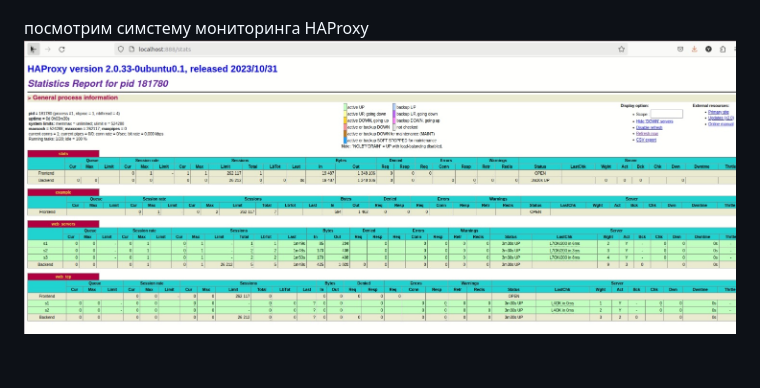
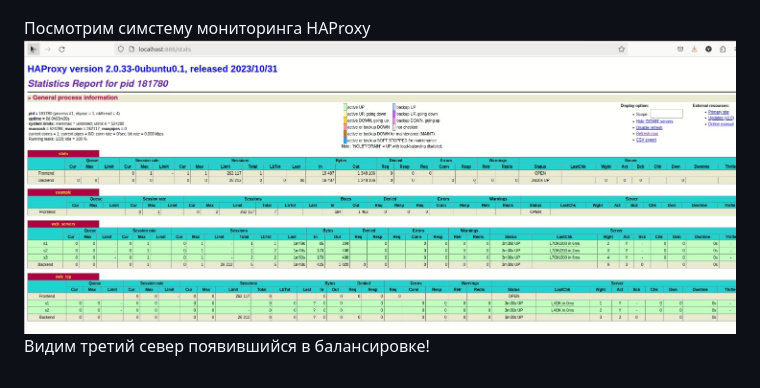
Before and after one commit to ysatii/balans, a Markdown page: README.md, the part around the change. Drawn GitHub-style.

Commit message:
begin1.17

```diff
--- a/README.md
+++ b/README.md
@@ -352,5 +352,6 @@ curl -H 'Host:example.ru' http://127.0.0.1:8088
 Видим балансировку трафика на все три сервера согласно спрописанных весов при балансировке
 ![alt text](https://github.com/ysatii/balans/blob/main/img/image1_17.jpg)
 
-посмотрим симстему мониторинга HAProxy
+Посмотрим симстему мониторинга HAProxy
 ![alt text](https://github.com/ysatii/balans/blob/main/img/image1_18.jpg)
+Видим третий север появившийся в балансировке!
```
